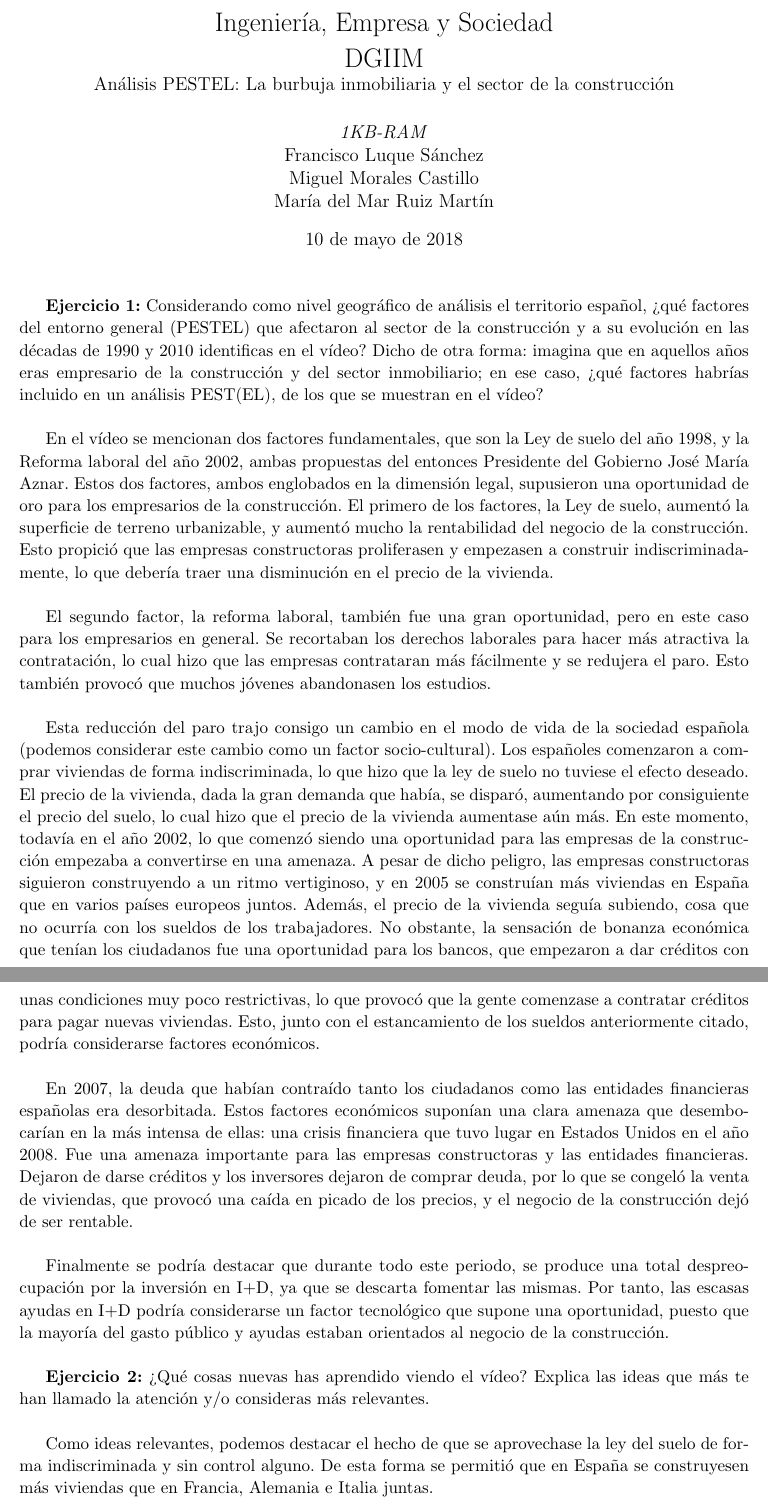
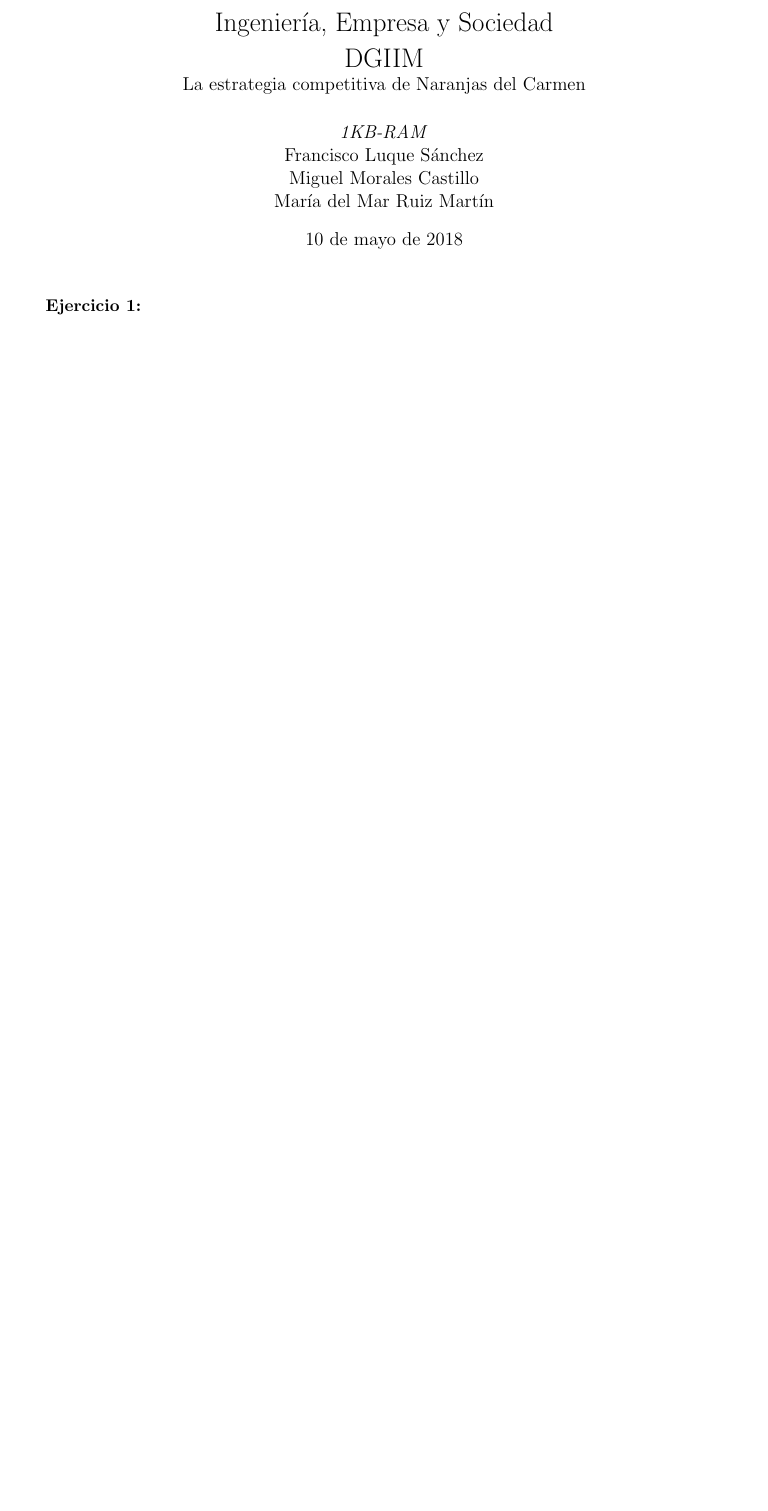
Before and after one commit to fluque1995/empresa-dgiim, a LaTeX document (Practica5/entrega5.tex): two parts of pages 1 and 2 of 2 before the commit and part of the page after it, the two joined at a grey line, cut so that both start at the same text, the shorter picture padded with empty space. Compiled offline with pdfLaTeX.

Commit message:
Preparado el archivo a entregar

```diff
--- a/Practica5/entrega5.tex
+++ b/Practica5/entrega5.tex
@@ -65,8 +65,7 @@
 
 \title{Ingeniería, Empresa y Sociedad \\
   DGIIM \\
-  \large Análisis PESTEL: La burbuja inmobiliaria y el sector de la
-  construcción}
+  \large La estrategia competitiva de Naranjas del Carmen}
 \author{\textit{1KB-RAM}\\
   Francisco Luque Sánchez\\
   Miguel Morales Castillo\\
@@ -74,76 +73,3 @@
 
 \maketitle
 
-\textbf{Ejercicio 1:} Considerando como nivel geográfico de análisis
-el territorio español, ¿qué factores del entorno general (PESTEL) que
-afectaron al sector de la construcción y a su evolución en las décadas
-de 1990 y 2010 identificas en el vídeo? Dicho de otra forma: imagina
-que en aquellos años eras empresario de la construcción y del sector
-inmobiliario; en ese caso, ¿qué factores habrías incluido en un
-análisis PEST(EL), de los que se muestran en el vídeo?\\
-
-En el vídeo se mencionan dos factores fundamentales, que son la Ley de
-suelo del año 1998, y la Reforma laboral del año 2002, ambas
-propuestas del entonces Presidente del Gobierno José María
-Aznar. Estos dos factores, ambos englobados en la dimensión legal,
-supusieron una oportunidad de oro para los empresarios de la
-construcción. El primero de los factores, la Ley de suelo, aumentó la
-superficie de terreno urbanizable, y aumentó mucho la rentabilidad del
-negocio de la construcción. Esto propició que las empresas
-constructoras proliferasen y empezasen a construir
-indiscriminadamente, lo que debería
-traer una disminución en el precio de la vivienda.\\
-
-El segundo factor, la reforma laboral, también fue una gran
-oportunidad, pero en este caso para los empresarios en general. Se
-recortaban los derechos laborales para hacer más atractiva la
-contratación, lo cual hizo que las empresas contrataran más fácilmente
-y se redujera el paro. Esto también provocó que muchos jóvenes
-abandonasen los estudios. \\
-
-Esta reducción del paro trajo consigo un cambio en el modo de vida de
-la sociedad española (podemos considerar este cambio como un factor
-socio-cultural). Los españoles comenzaron a comprar viviendas de forma
-indiscriminada, lo que hizo que la ley de suelo no tuviese el efecto
-deseado. El precio de la vivienda, dada la gran demanda que había, se
-disparó, aumentando por consiguiente el precio del suelo, lo cual hizo
-que el precio de la vivienda aumentase aún más. En este momento,
-todavía en el año 2002, lo que comenzó siendo una oportunidad para las
-empresas de la construcción empezaba a convertirse en una amenaza. A
-pesar de dicho peligro, las empresas constructoras siguieron
-construyendo a un ritmo vertiginoso, y en 2005 se construían más
-viviendas en España que en varios países europeos juntos. Además, el
-precio de la vivienda seguía subiendo, cosa que no ocurría con los
-sueldos de los trabajadores. No obstante, la sensación de bonanza
-económica que tenían los ciudadanos fue una oportunidad para los
-bancos, que empezaron a dar créditos con unas condiciones muy poco
-restrictivas, lo que provocó que la gente comenzase a contratar
-créditos para pagar nuevas viviendas. Esto, junto con el estancamiento
-de los sueldos anteriormente citado, podría considerarse factores
-económicos. \\
-
-En 2007, la deuda que habían contraído tanto los ciudadanos como las
-entidades financieras españolas era desorbitada. Estos factores
-económicos suponían una clara amenaza que desembocarían en la más
-intensa de ellas: una crisis financiera que tuvo lugar en Estados
-Unidos en el año 2008. Fue una amenaza importante para las empresas
-constructoras y las entidades financieras. Dejaron de darse créditos y
-los inversores dejaron de comprar deuda, por lo que se congeló la
-venta de viviendas, que provocó una caída en picado de los precios, y
-el negocio de la construcción dejó de ser rentable.\\
-
-Finalmente se podría destacar que durante todo este periodo, se
-produce una total despreocupación por la inversión en I+D, ya que se
-descarta fomentar las mismas. Por tanto, las escasas ayudas en I+D
-podría considerarse un factor tecnológico que supone una oportunidad,
-puesto que la mayoría del gasto público y ayudas estaban orientados
-al negocio de la construcción.\\
-
-\textbf{Ejercicio 2:} ¿Qué cosas nuevas has aprendido viendo el vídeo?
-Explica las ideas que más te han llamado la atención y/o consideras
-más relevantes.\\
-
-Como ideas relevantes, podemos destacar el hecho de que se aprovechase
-la ley del suelo de forma indiscriminada y sin control alguno. De esta
-forma se permitió que en España se construyesen más viviendas que en
-Francia, Alemania e Italia juntas.\\
@@ -166 +76 @@ derechos
-de los trabajadores.\\
+\textbf{Ejercicio 1:}
```
Also changed, not shown: Practica5/entrega5.tex (23 more changed lines).
